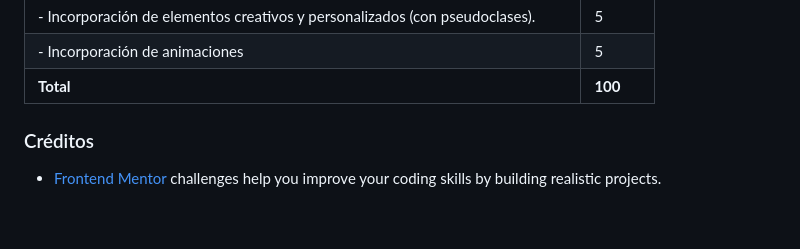
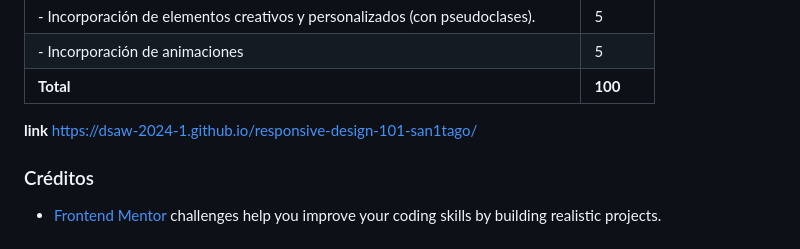
Before and after one commit to DSAW-2024-1/responsive-design-101-san1tago, a Markdown page: README.md, the part around the change. GitHub-like rendering; blank space fills up the shorter version.

```diff
--- a/README.md
+++ b/README.md
@@ -64,6 +64,7 @@ El objetivo de este taller es hacer que la página que ya desarrollamos se vea c
 |    - Incorporación de animaciones   |   5    |
 | **Total**                                          | **100** |
 
-
+**link**
+https://dsaw-2024-1.github.io/responsive-design-101-san1tago/
 ### Créditos
 - [Frontend Mentor](https://www.frontendmentor.io) challenges help you improve your coding skills by building realistic projects.
```
